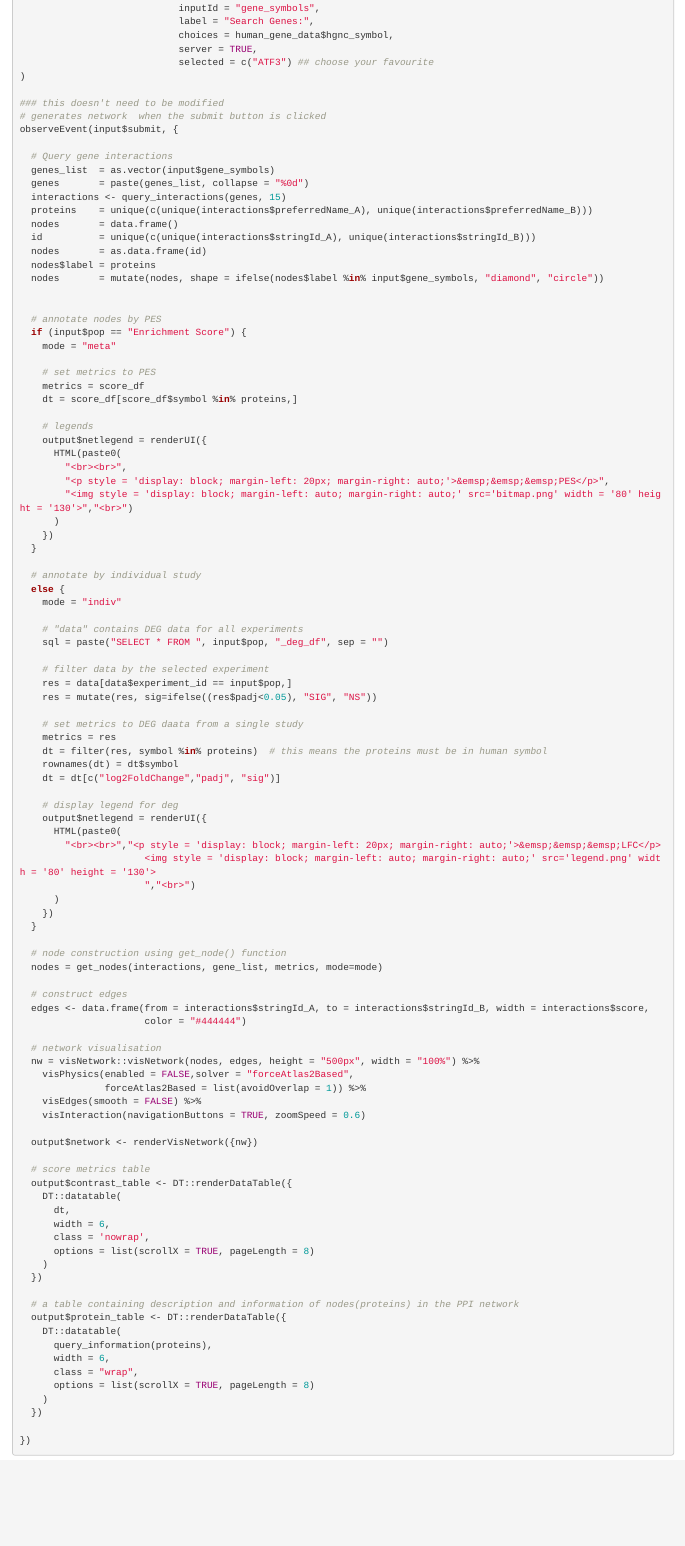
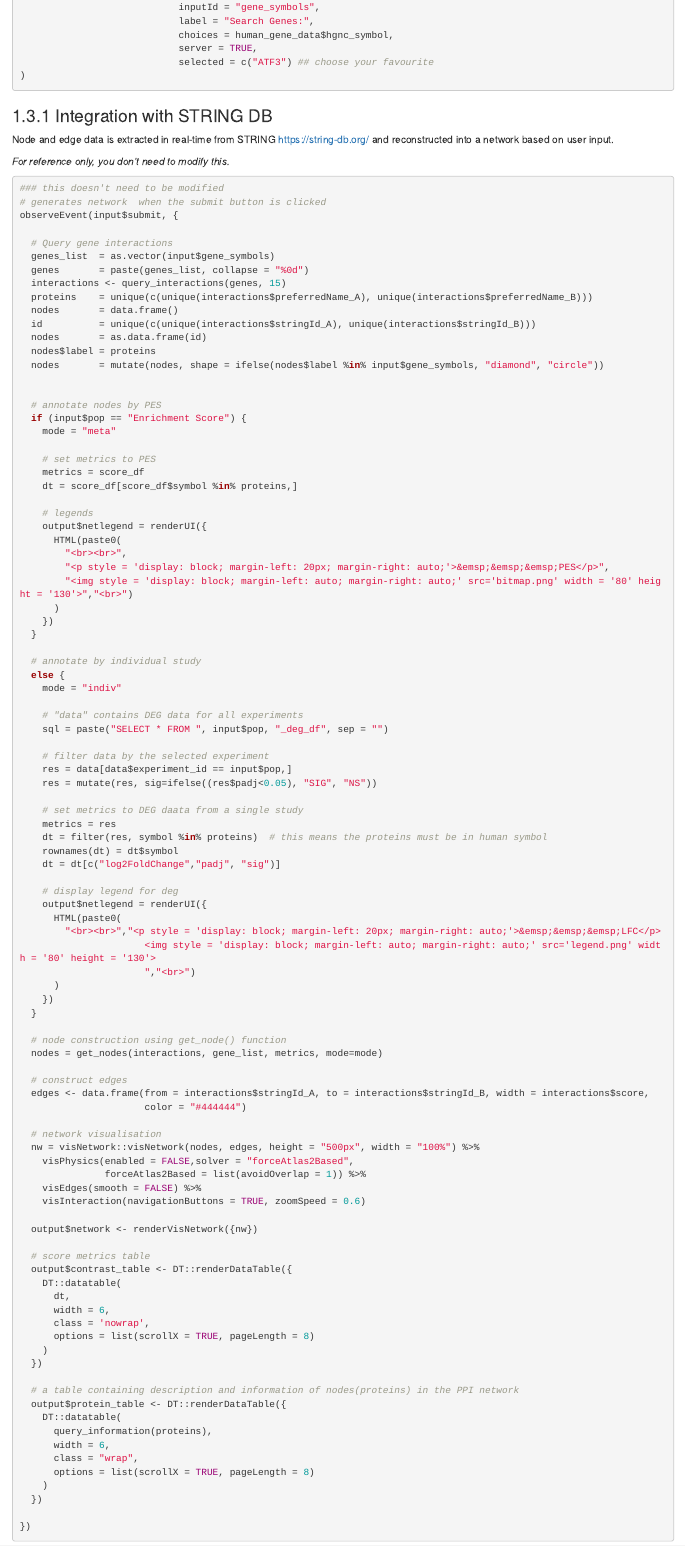
Before and after one commit to aliibarry/database-book, an R Markdown document (03-server.Rmd): the page in a window 1100 px wide, from 9240 px down before the commit and from 9250 px down after it, so that both start at the same text. Rendered offline with R 4.5, knitr and Pandoc, with nearby package versions; drawn as R Markdown's standard HTML page in place of the format the file asks for; some code elsewhere in the file could not run offline; common packages that the code uses without loading them are loaded.

Commit message:
updated network section

````diff
--- a/03-server.Rmd
+++ b/03-server.Rmd
@@ -355,7 +355,15 @@ shiny::updateSelectizeInput(session,
                             server = TRUE,
                             selected = c("ATF3") ## choose your favourite
 )
+```
 
+### Integration with STRING DB
+
+Node and edge data is extracted in real-time from STRING <https://string-db.org/> and reconstructed into a network based on user input.
+
+_For reference only, you don't need to modify this._
+
+```{r, eval = FALSE}
 ### this doesn't need to be modified
 # generates network  when the submit button is clicked
 observeEvent(input$submit, {
````
Also changed, not shown: docs/reference-keys.txt, docs/search_index.json, 03-server.Rmd (2 more changed lines), 7 other files.
